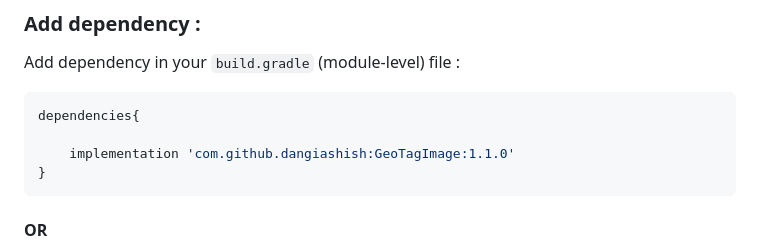
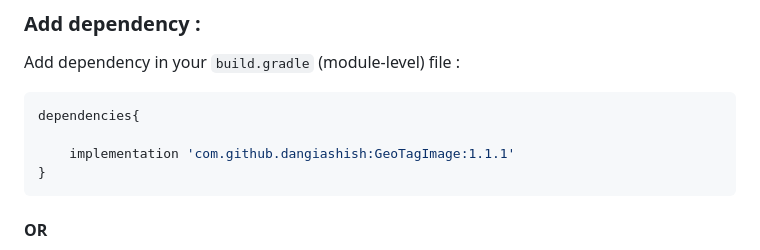
Before and after one commit to dangiashish/GeoTagImage, a Markdown page: README.md, the part around the change. Drawn GitHub-style.

````diff
--- a/README.md
+++ b/README.md
@@ -49,7 +49,7 @@ Add dependency in your `build.gradle` (module-level) file :
 ```groovy
 dependencies{
 
-    implementation 'com.github.dangiashish:GeoTagImage:1.1.0'
+    implementation 'com.github.dangiashish:GeoTagImage:1.1.1'
 }
 ```
 #### OR
````
